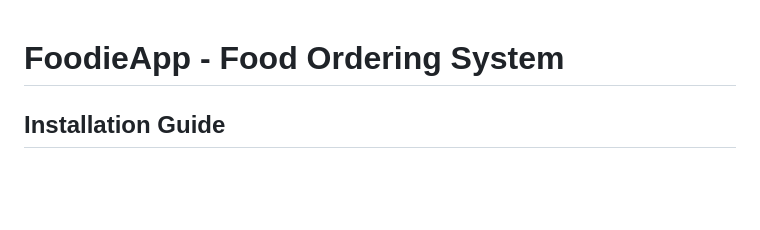
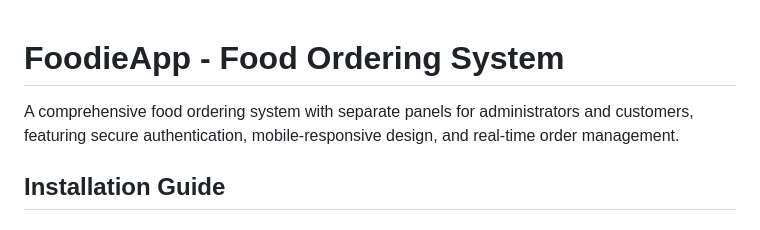
Before and after one commit to ENG-FatiMaAli/Online_Food_odering-PHP, a Markdown page: README.md, the part around the change. Rendered like a GitHub page; blank space fills up the shorter version.

Commit message:
add description FoodieApp

```diff
--- a/README.md
+++ b/README.md
@@ -1,4 +1,6 @@
 # FoodieApp - Food Ordering System
+
+A comprehensive food ordering system with separate panels for administrators and customers, featuring secure authentication, mobile-responsive design, and real-time order management.
 
 ## Installation Guide
 
```
